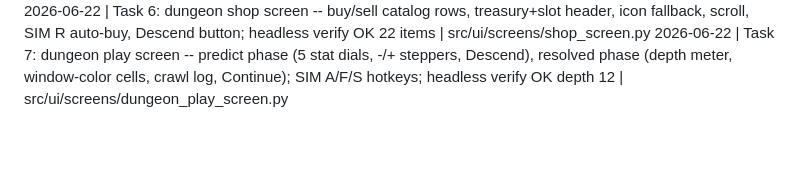
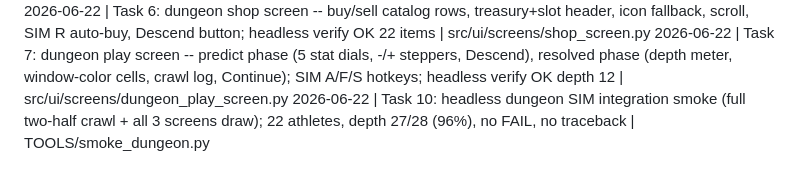
Before and after one commit to drpaj12/PJABs_Fanbidextrous_Game, a Markdown page: log.md, the part around the change. Drawn GitHub-style; blank space fills up the shorter version.

Commit message:
chore(log): record Task 10 smoke_dungeon entry
Co-Authored-By: Claude Opus 4.8 (1M context) <noreply@anthropic.com>

```diff
--- a/log.md
+++ b/log.md
@@ -59,3 +59,4 @@ Append one line per session. Never delete old entries.
 2026-06-22 | Dungeon engine (Plan 1a): pure modules bands/power/score/items/loadout/treasury/dungeon/window_resolver + config blocks (bands,power,dungeon,economy) + item_templates.json; 15-min windows (window_seconds 900, windows_per_half 3, loadout_size 6). Full pytest coverage incl. full-half integration (263 passed). No pygame. | config/game_config.json assets/data/item_templates.json src/game/{bands,power,score,items,loadout,treasury,dungeon,window_resolver}.py tests/test_dungeon_config.py tests/test_bands.py tests/test_power.py tests/test_score.py tests/test_items.py tests/test_loadout.py tests/test_treasury.py tests/test_dungeon.py tests/test_window_resolver.py tests/test_dungeon_integration.py
 2026-06-22 | Task 6: dungeon shop screen -- buy/sell catalog rows, treasury+slot header, icon fallback, scroll, SIM R auto-buy, Descend button; headless verify OK 22 items | src/ui/screens/shop_screen.py
 2026-06-22 | Task 7: dungeon play screen -- predict phase (5 stat dials, -/+ steppers, Descend), resolved phase (depth meter, window-color cells, crawl log, Continue); SIM A/F/S hotkeys; headless verify OK depth 12 | src/ui/screens/dungeon_play_screen.py
+2026-06-22 | Task 10: headless dungeon SIM integration smoke (full two-half crawl + all 3 screens draw); 22 athletes, depth 27/28 (96%), no FAIL, no traceback | TOOLS/smoke_dungeon.py
```
